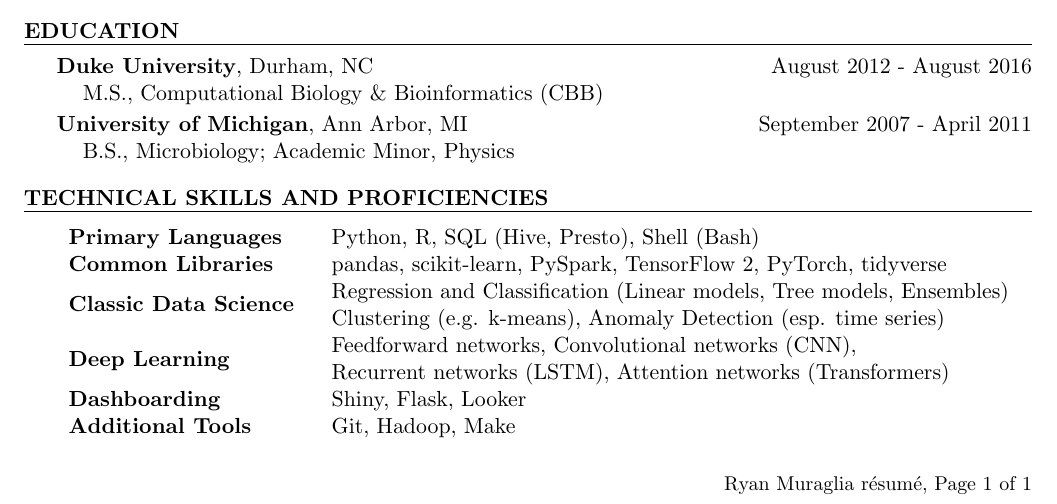
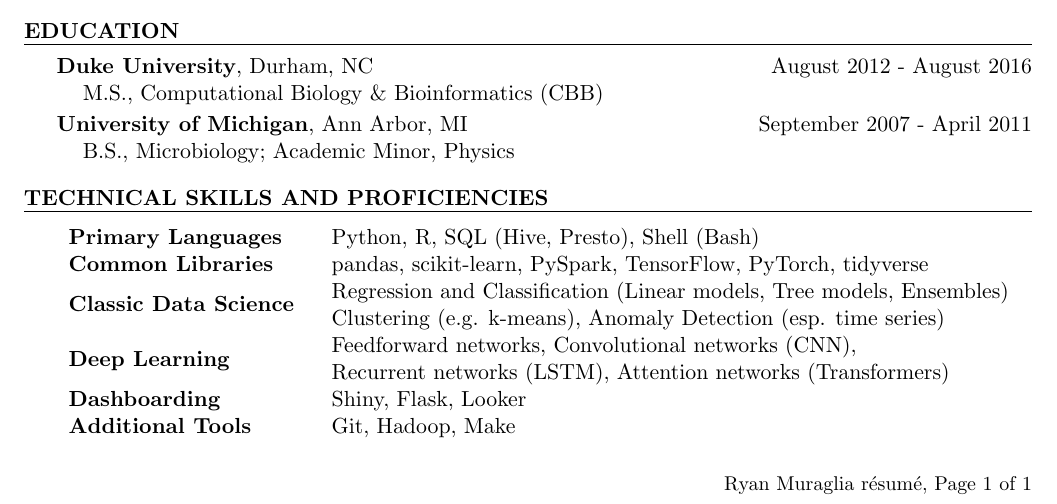
Before and after one commit to rmuraglia/RM_resume, a LaTeX CV (RM_resume.tex): part of the page, cut so that both start at the same text. Compiled offline with pdfLaTeX.

Commit message:
tf2 -> tf

```diff
--- a/RM_resume.tex
+++ b/RM_resume.tex
@@ -142,7 +142,7 @@
 
 \begin{tabular}{>{\bfseries}l @{\hspace{4ex}} l }
 Primary Languages & Python, R, SQL (Hive, Presto), Shell (Bash) \\
-Common Libraries & pandas, scikit-learn, PySpark, TensorFlow 2, PyTorch, tidyverse \\
+Common Libraries & pandas, scikit-learn, PySpark, TensorFlow, PyTorch, tidyverse \\
 \multirow{2}{*}{{Classic Data Science}}
   & Regression and Classification (Linear models, Tree models, Ensembles) \\
   & Clustering (e.g. k-means), Anomaly Detection (esp. time series) \\
```
Also changed, not shown: RM_resume.pdf, 3 other files.
